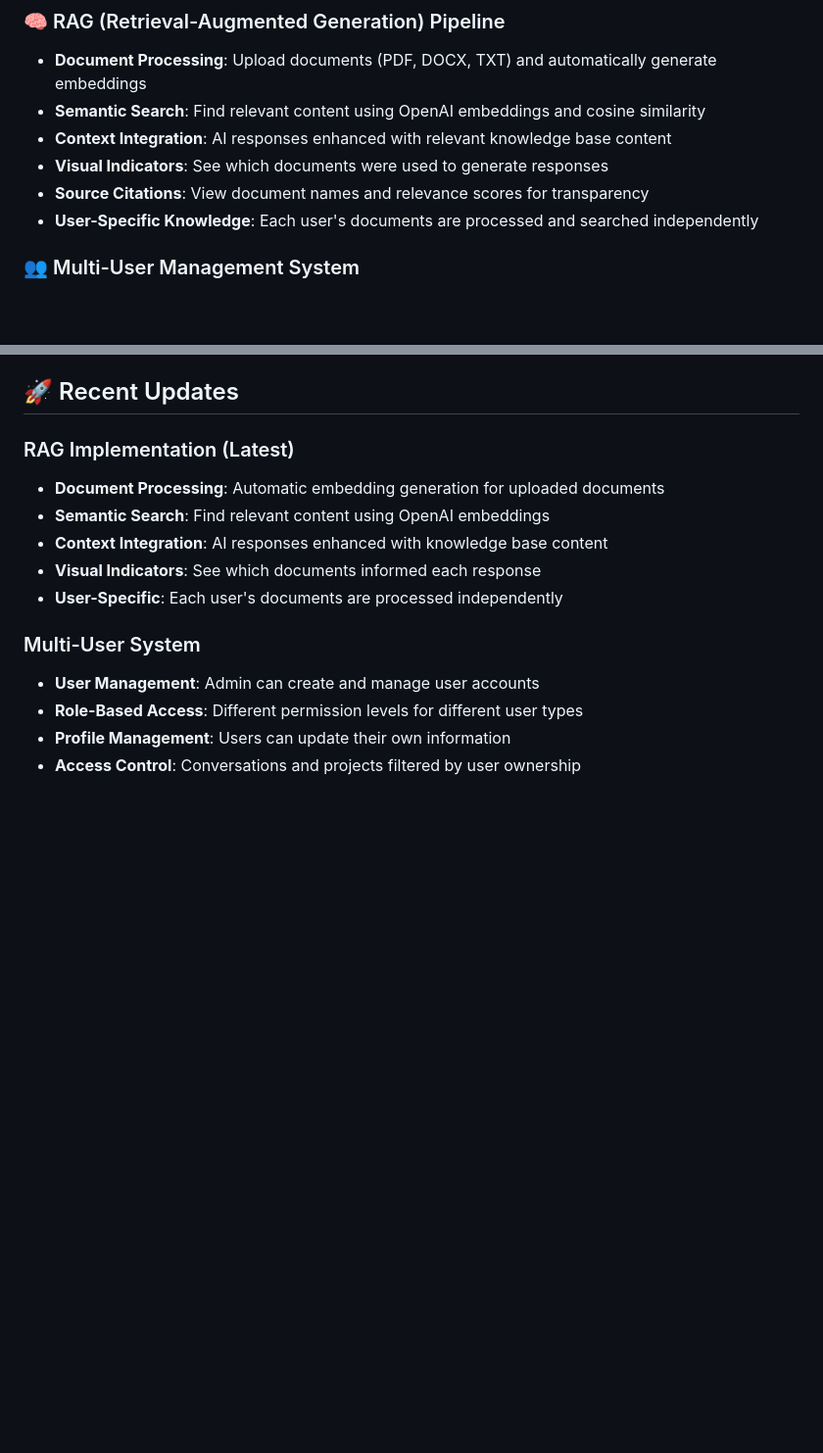
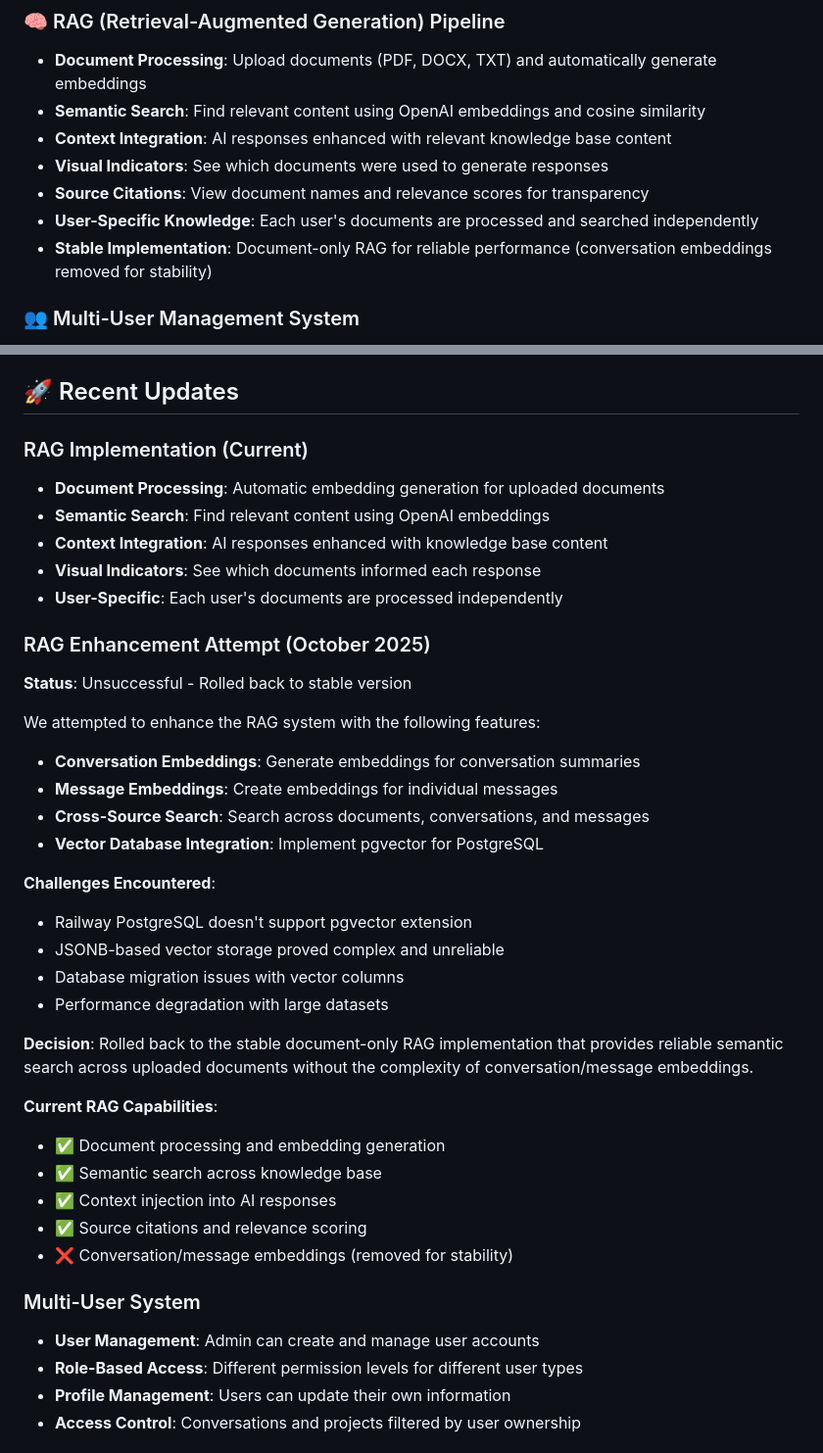
Before and after one commit to bluelilygithub/llm-search, a Markdown page: README.md, 2 parts joined by grey strips. Shown: that part at 98% size. Drawn GitHub-style; blank space fills up the shorter version.

Commit message:
Document RAG enhancement attempt and rollback decision

```diff
--- a/README.md
+++ b/README.md
@@ -64,6 +64,7 @@ Curam AI Knowledge Base is a multi-LLM chat interface that allows users to:
 - **Visual Indicators**: See which documents were used to generate responses
 - **Source Citations**: View document names and relevance scores for transparency
 - **User-Specific Knowledge**: Each user's documents are processed and searched independently
+- **Stable Implementation**: Document-only RAG for reliable performance (conversation embeddings removed for stability)
 
 ### 👥 Multi-User Management System
 - **Admin Users**: Full access to all features, user management, and system settings
@@ -289,12 +290,36 @@ llm-search/
 
 ## 🚀 Recent Updates
 
-### RAG Implementation (Latest)
+### RAG Implementation (Current)
 - **Document Processing**: Automatic embedding generation for uploaded documents
 - **Semantic Search**: Find relevant content using OpenAI embeddings
 - **Context Integration**: AI responses enhanced with knowledge base content
 - **Visual Indicators**: See which documents informed each response
 - **User-Specific**: Each user's documents are processed independently
+
+### RAG Enhancement Attempt (October 2025)
+**Status**: Unsuccessful - Rolled back to stable version
+
+We attempted to enhance the RAG system with the following features:
+- **Conversation Embeddings**: Generate embeddings for conversation summaries
+- **Message Embeddings**: Create embeddings for individual messages
+- **Cross-Source Search**: Search across documents, conversations, and messages
+- **Vector Database Integration**: Implement pgvector for PostgreSQL
+
+**Challenges Encountered**:
+- Railway PostgreSQL doesn't support pgvector extension
+- JSONB-based vector storage proved complex and unreliable
+- Database migration issues with vector columns
+- Performance degradation with large datasets
+
+**Decision**: Rolled back to the stable document-only RAG implementation that provides reliable semantic search across uploaded documents without the complexity of conversation/message embeddings.
+
+**Current RAG Capabilities**:
+- ✅ Document processing and embedding generation
+- ✅ Semantic search across knowledge base
+- ✅ Context injection into AI responses
+- ✅ Source citations and relevance scoring
+- ❌ Conversation/message embeddings (removed for stability)
 
 ### Multi-User System
 - **User Management**: Admin can create and manage user accounts
```
